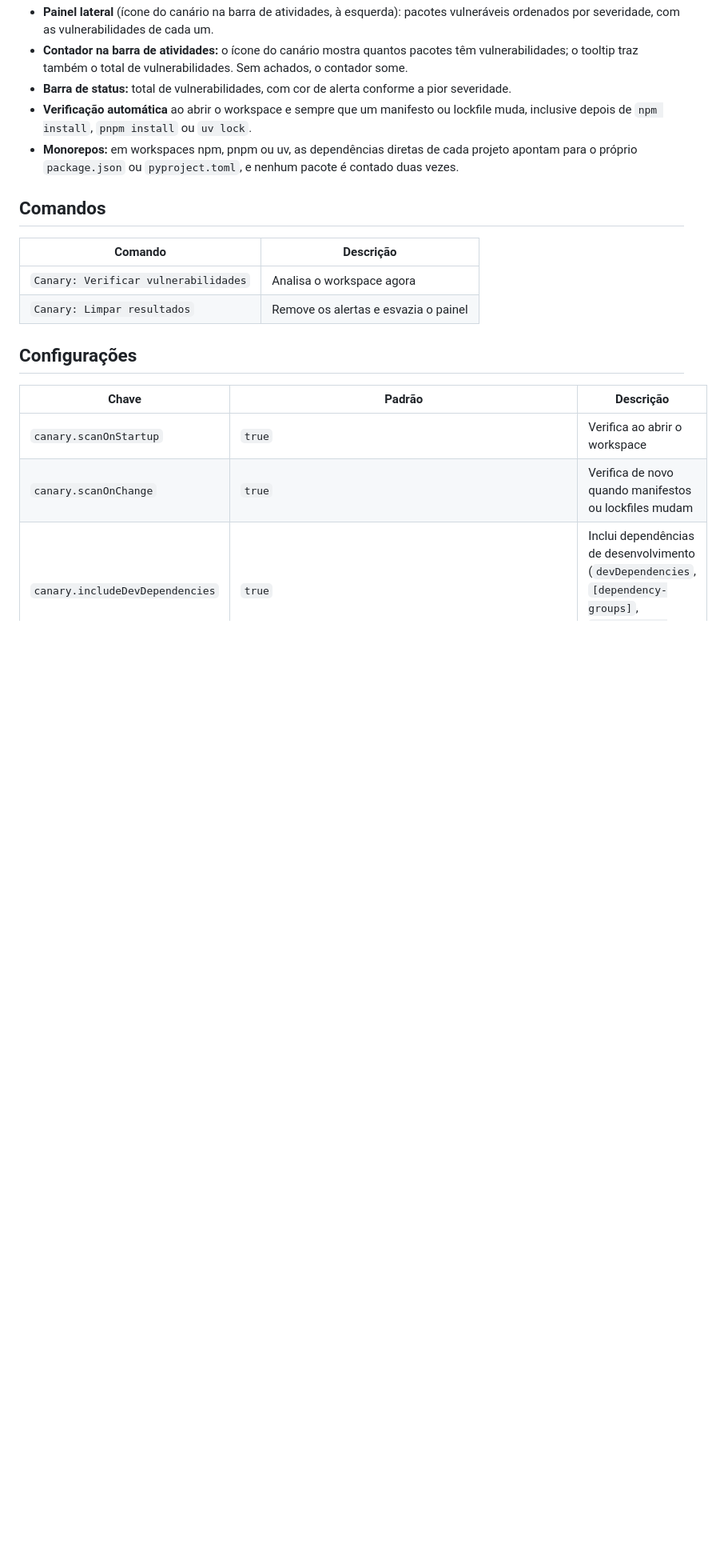
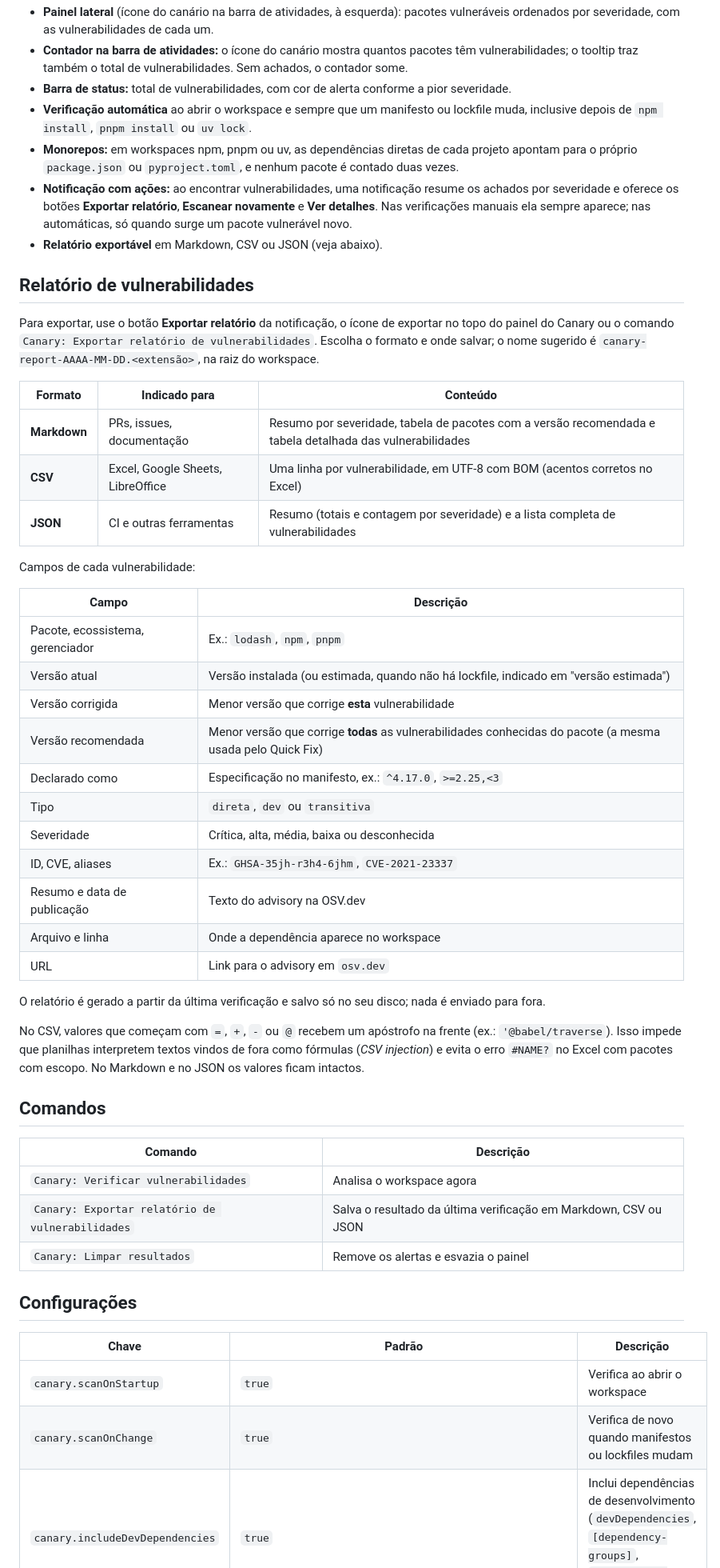
Before and after one commit to eduardo239/canary, a Markdown page: README.md, the part around one of its changes. Shown at 80% size. Drawn GitHub-style; blank space fills up the shorter version.

```diff
--- a/README.md
+++ b/README.md
@@ -44,12 +44,51 @@ pelo `pyproject.toml`, com versões aproximadas.
   depois de `npm install`, `pnpm install` ou `uv lock`.
 - **Monorepos:** em workspaces npm, pnpm ou uv, as dependências diretas de cada projeto apontam para o
   próprio `package.json` ou `pyproject.toml`, e nenhum pacote é contado duas vezes.
+- **Notificação com ações:** ao encontrar vulnerabilidades, uma notificação resume os achados por
+  severidade e oferece os botões **Exportar relatório**, **Escanear novamente** e **Ver detalhes**. Nas
+  verificações manuais ela sempre aparece; nas automáticas, só quando surge um pacote vulnerável novo.
+- **Relatório exportável** em Markdown, CSV ou JSON (veja abaixo).
+
+## Relatório de vulnerabilidades
+
+Para exportar, use o botão **Exportar relatório** da notificação, o ícone de exportar no topo do painel do
+Canary ou o comando `Canary: Exportar relatório de vulnerabilidades`. Escolha o formato e onde salvar; o nome
+sugerido é `canary-report-AAAA-MM-DD.<extensão>`, na raiz do workspace.
+
+| Formato | Indicado para | Conteúdo |
+|---|---|---|
+| **Markdown** | PRs, issues, documentação | Resumo por severidade, tabela de pacotes com a versão recomendada e tabela detalhada das vulnerabilidades |
+| **CSV** | Excel, Google Sheets, LibreOffice | Uma linha por vulnerabilidade, em UTF-8 com BOM (acentos corretos no Excel) |
+| **JSON** | CI e outras ferramentas | Resumo (totais e contagem por severidade) e a lista completa de vulnerabilidades |
+
+Campos de cada vulnerabilidade:
+
+| Campo | Descrição |
+|---|---|
+| Pacote, ecossistema, gerenciador | Ex.: `lodash`, `npm`, `pnpm` |
+| Versão atual | Versão instalada (ou estimada, quando não há lockfile, indicado em "versão estimada") |
+| Versão corrigida | Menor versão que corrige **esta** vulnerabilidade |
+| Versão recomendada | Menor versão que corrige **todas** as vulnerabilidades conhecidas do pacote (a mesma usada pelo Quick Fix) |
+| Declarado como | Especificação no manifesto, ex.: `^4.17.0`, `>=2.25,<3` |
+| Tipo | `direta`, `dev` ou `transitiva` |
+| Severidade | Crítica, alta, média, baixa ou desconhecida |
+| ID, CVE, aliases | Ex.: `GHSA-35jh-r3h4-6jhm`, `CVE-2021-23337` |
+| Resumo e data de publicação | Texto do advisory na OSV.dev |
+| Arquivo e linha | Onde a dependência aparece no workspace |
+| URL | Link para o advisory em `osv.dev` |
+
+O relatório é gerado a partir da última verificação e salvo só no seu disco; nada é enviado para fora.
+
+No CSV, valores que começam com `=`, `+`, `-` ou `@` recebem um apóstrofo na frente (ex.: `'@babel/traverse`).
+Isso impede que planilhas interpretem textos vindos de fora como fórmulas (*CSV injection*) e evita o erro
+`#NAME?` no Excel com pacotes com escopo. No Markdown e no JSON os valores ficam intactos.
 
 ## Comandos
 
 | Comando | Descrição |
 |---|---|
 | `Canary: Verificar vulnerabilidades` | Analisa o workspace agora |
+| `Canary: Exportar relatório de vulnerabilidades` | Salva o resultado da última verificação em Markdown, CSV ou JSON |
 | `Canary: Limpar resultados` | Remove os alertas e esvazia o painel |
 
 ## Configurações
```
Also changed, not shown: other parts of README.md (+5 -3 lines), media/canary-logo.jpg (added), 4 other files.
